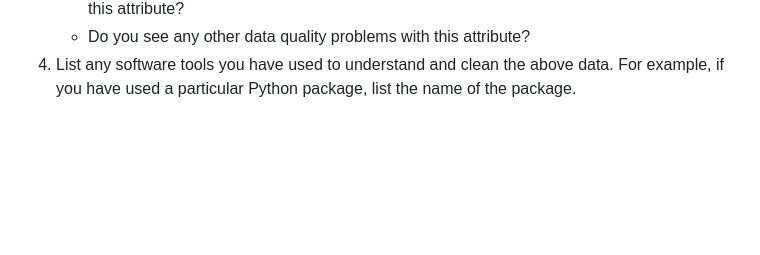
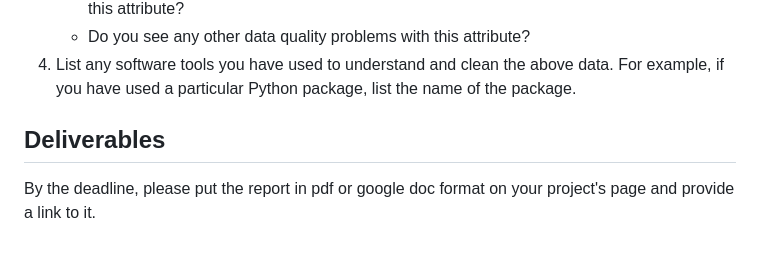
Before and after one commit to carrliitos/CS767_BIG_DATA_AND_DATA_MINING, a Markdown page: week3and4/README.md, the part around the change. Drawn GitHub-style; blank space fills up the shorter version.

Commit message:
week 3 and 4

```diff
--- a/week3and4/README.md
+++ b/week3and4/README.md
@@ -42,3 +42,7 @@ attributes in the set S.
 	- Do you see any other data quality problems with this attribute?
 4. List any software tools you have used to understand and clean the above data. For example, if you have used a particular
 Python package, list the name of the package.
+
+## Deliverables
+
+By the deadline, please put the report in pdf or google doc format on your project's page and provide a link to it.
```
